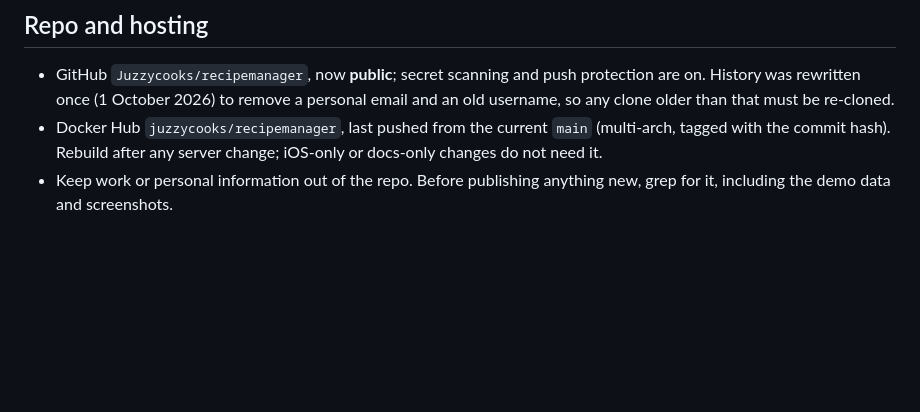
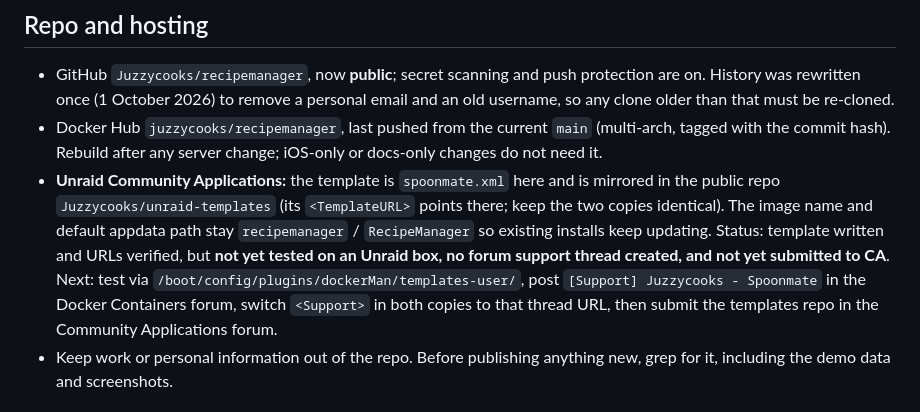
Before and after one commit to Juzzycooks/recipemanager, a Markdown page: HANDOFF.md, the part around the change. GitHub-like rendering; blank space fills up the shorter version.

Commit message:
Update HANDOFF for the Unraid template and CA submission status
Co-Authored-By: Claude Sonnet 5.5 <noreply@anthropic.com>

```diff
--- a/HANDOFF.md
+++ b/HANDOFF.md
@@ -97,6 +97,7 @@ Prepared, not yet submitted. Everything lives in `IOS/APP_STORE.md` (step-by-ste
 
 - GitHub `Juzzycooks/recipemanager`, now **public**; secret scanning and push protection are on. History was rewritten once (1 October 2026) to remove a personal email and an old username, so any clone older than that must be re-cloned.
 - Docker Hub `juzzycooks/recipemanager`, last pushed from the current `main` (multi-arch, tagged with the commit hash). Rebuild after any server change; iOS-only or docs-only changes do not need it.
+- **Unraid Community Applications:** the template is `spoonmate.xml` here and is mirrored in the public repo `Juzzycooks/unraid-templates` (its `<TemplateURL>` points there; keep the two copies identical). The image name and default appdata path stay `recipemanager` / `RecipeManager` so existing installs keep updating. Status: template written and URLs verified, but **not yet tested on an Unraid box, no forum support thread created, and not yet submitted to CA**. Next: test via `/boot/config/plugins/dockerMan/templates-user/`, post `[Support] Juzzycooks - Spoonmate` in the Docker Containers forum, switch `<Support>` in both copies to that thread URL, then submit the templates repo in the Community Applications forum.
 - Keep work or personal information out of the repo. Before publishing anything new, grep for it, including the demo data and screenshots.
 
 ## Settings stored in `SiteSetting` (Admin, Site settings)
```
